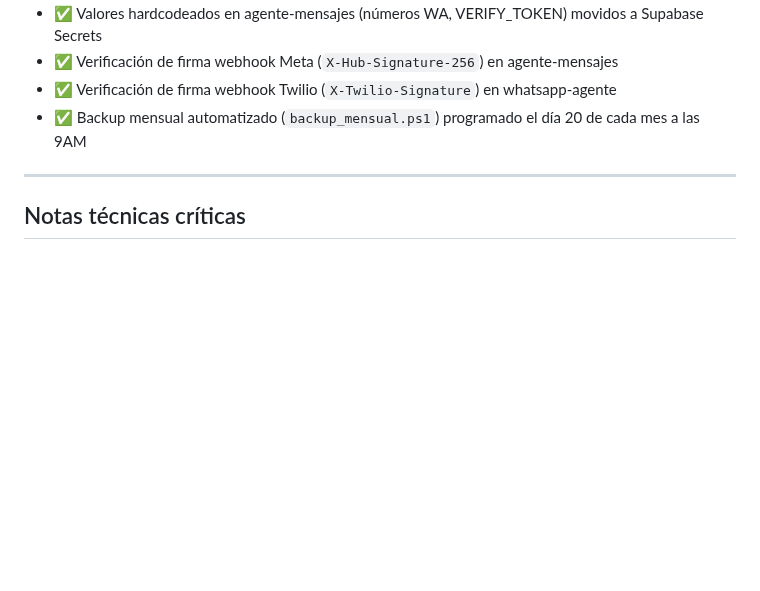
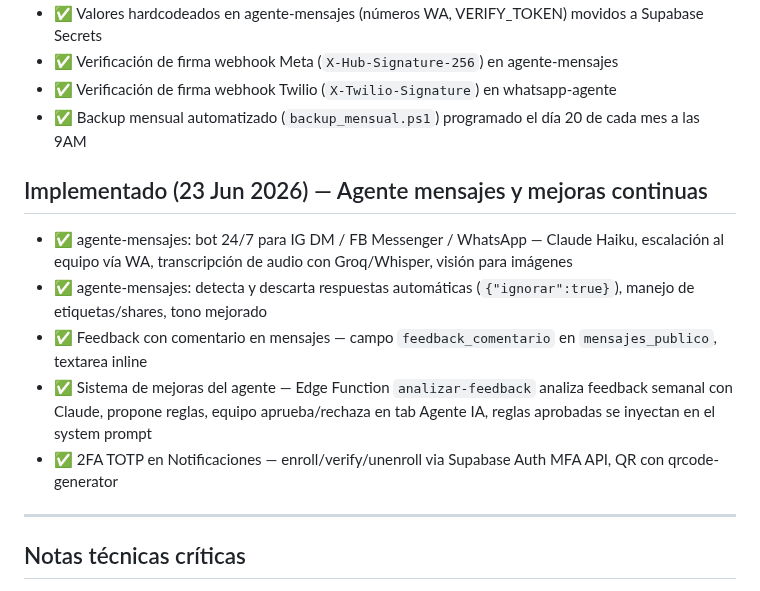
Before and after one commit to tomaslarran/METANOIASMX, a Markdown page: CLAUDE.md, the part around one of its changes. GitHub-like rendering; blank space fills up the shorter version.

```diff
--- a/CLAUDE.md
+++ b/CLAUDE.md
@@ -310,6 +337,13 @@ idea cruda → definición concreta → línea de negocio → a quién sirve →
 - ✅ Verificación de firma webhook Meta (`X-Hub-Signature-256`) en agente-mensajes
 - ✅ Verificación de firma webhook Twilio (`X-Twilio-Signature`) en whatsapp-agente
 - ✅ Backup mensual automatizado (`backup_mensual.ps1`) programado el día 20 de cada mes a las 9AM
+
+## Implementado (23 Jun 2026) — Agente mensajes y mejoras continuas
+- ✅ agente-mensajes: bot 24/7 para IG DM / FB Messenger / WhatsApp — Claude Haiku, escalación al equipo vía WA, transcripción de audio con Groq/Whisper, visión para imágenes
+- ✅ agente-mensajes: detecta y descarta respuestas automáticas (`{"ignorar":true}`), manejo de etiquetas/shares, tono mejorado
+- ✅ Feedback con comentario en mensajes — campo `feedback_comentario` en `mensajes_publico`, textarea inline
+- ✅ Sistema de mejoras del agente — Edge Function `analizar-feedback` analiza feedback semanal con Claude, propone reglas, equipo aprueba/rechaza en tab Agente IA, reglas aprobadas se inyectan en el system prompt
+- ✅ 2FA TOTP en Notificaciones — enroll/verify/unenroll via Supabase Auth MFA API, QR con qrcode-generator
 
 ---
 
```
Also changed, not shown: other parts of CLAUDE.md (+40 -13 lines).
